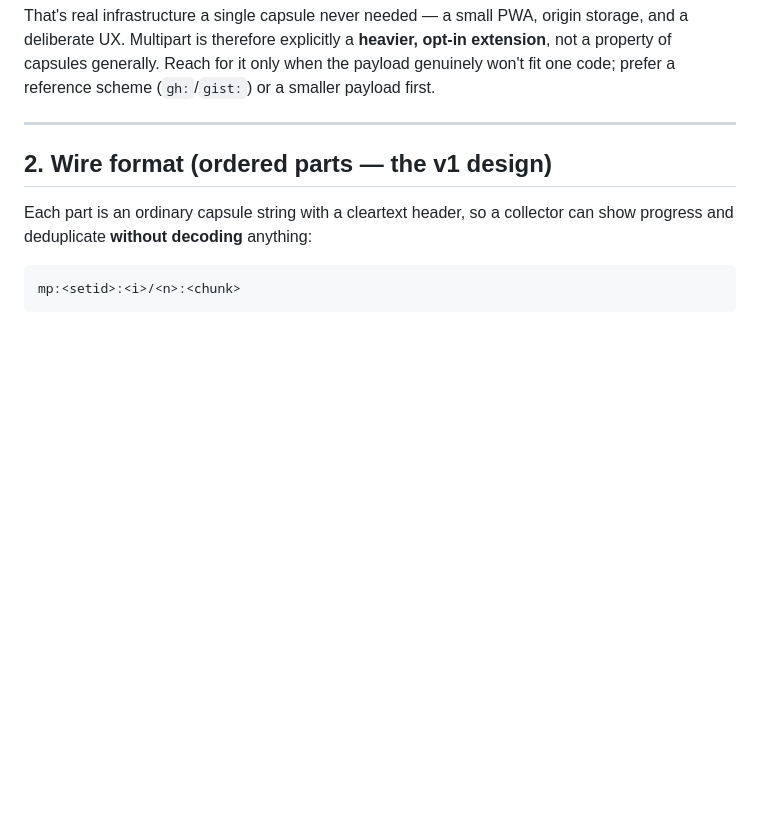
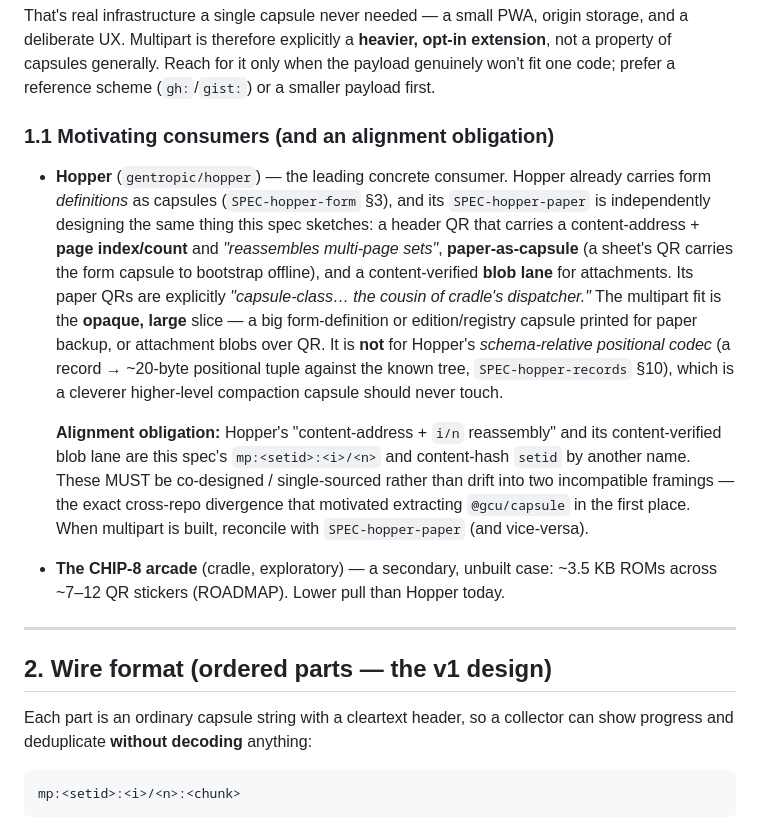
Before and after one commit to gentropic/capsule, a Markdown page: SPEC-multipart.md, the part around the change. Rendered like a GitHub page; blank space fills up the shorter version.

Commit message:
docs(multipart): record Hopper as the leading motivating consumer + alignment
Hopper (gentropic/hopper) is already a capsule consumer (carries form definitions
as capsules, SPEC-hopper-form §3) and its SPEC-hopper-paper is independently
re-deriving multipart: a header QR with content-address + page i/n that
"reassembles multi-page sets", paper-as-capsule bootstrap, a content-verified blob
lane, and paper QRs it calls "capsule-class, the cousin of cradle's dispatcher".

SPEC-multipart §1.1 + ROADMAP now name Hopper as the leading consumer, with the
precise fit (opaque large payloads — big form/edition capsules for paper backup,
attachment blobs) and the key caveat (NOT Hopper's schema-relative positional
record codec, a cleverer compaction capsule must not touch). Flags the alignment
obligation: Hopper's reassembly/blob-lane and multipart's mp:<setid>:<i>/<n> +
content-hash setid are the same design and must be single-sourced, not drifted —
the exact cross-repo divergence that motivated extracting @gcu/capsule.

Co-Authored-By: Claude Opus 4.8 (1M context) <noreply@anthropic.com>

```diff
--- a/SPEC-multipart.md
+++ b/SPEC-multipart.md
@@ -36,6 +36,30 @@ and a deliberate UX. Multipart is therefore explicitly a **heavier, opt-in
 extension**, not a property of capsules generally. Reach for it only when the
 payload genuinely won't fit one code; prefer a reference scheme (`gh:`/`gist:`) or
 a smaller payload first.
+
+### 1.1 Motivating consumers (and an alignment obligation)
+
+- **Hopper** (`gentropic/hopper`) — the leading concrete consumer. Hopper already
+  carries form *definitions* as capsules (`SPEC-hopper-form` §3), and its
+  `SPEC-hopper-paper` is independently designing the same thing this spec sketches:
+  a header QR that carries a content-address + **page index/count** and *"reassembles
+  multi-page sets"*, **paper-as-capsule** (a sheet's QR carries the form capsule to
+  bootstrap offline), and a content-verified **blob lane** for attachments. Its
+  paper QRs are explicitly *"capsule-class… the cousin of cradle's dispatcher."*
+  The multipart fit is the **opaque, large** slice — a big form-definition or
+  edition/registry capsule printed for paper backup, or attachment blobs over QR.
+  It is **not** for Hopper's *schema-relative positional codec* (a record → ~20-byte
+  positional tuple against the known tree, `SPEC-hopper-records` §10), which is a
+  cleverer higher-level compaction capsule should never touch.
+
+  **Alignment obligation:** Hopper's "content-address + `i/n` reassembly" and its
+  content-verified blob lane are this spec's `mp:<setid>:<i>/<n>` and content-hash
+  `setid` by another name. These MUST be co-designed / single-sourced rather than
+  drift into two incompatible framings — the exact cross-repo divergence that
+  motivated extracting `@gcu/capsule` in the first place. When multipart is built,
+  reconcile with `SPEC-hopper-paper` (and vice-versa).
+- **The CHIP-8 arcade** (cradle, exploratory) — a secondary, unbuilt case: ~3.5 KB
+  ROMs across ~7–12 QR stickers (ROADMAP). Lower pull than Hopper today.
 
 ---
 
```
Also changed, not shown: ROADMAP.md (+10 -2 lines).
